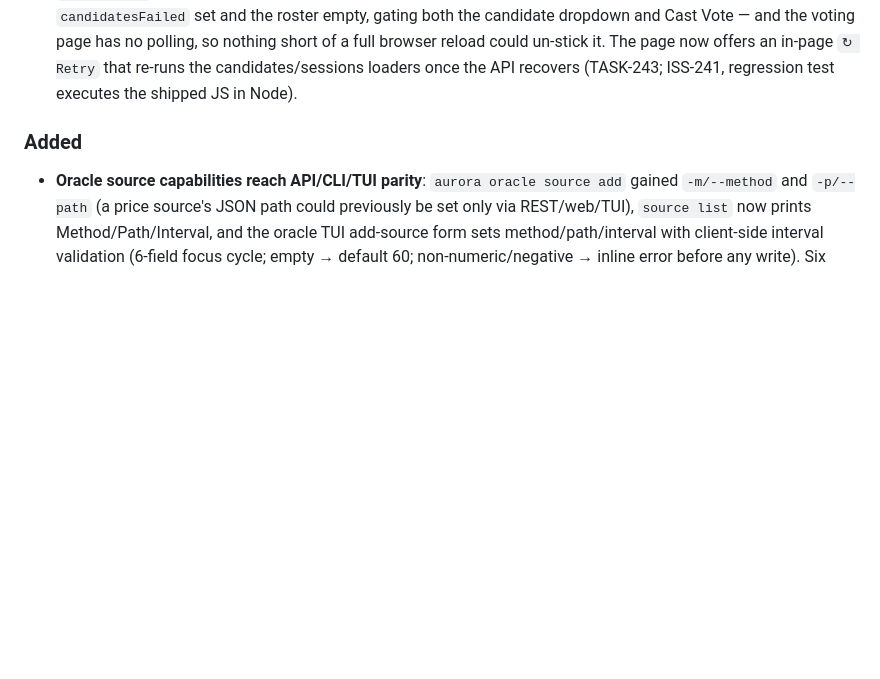
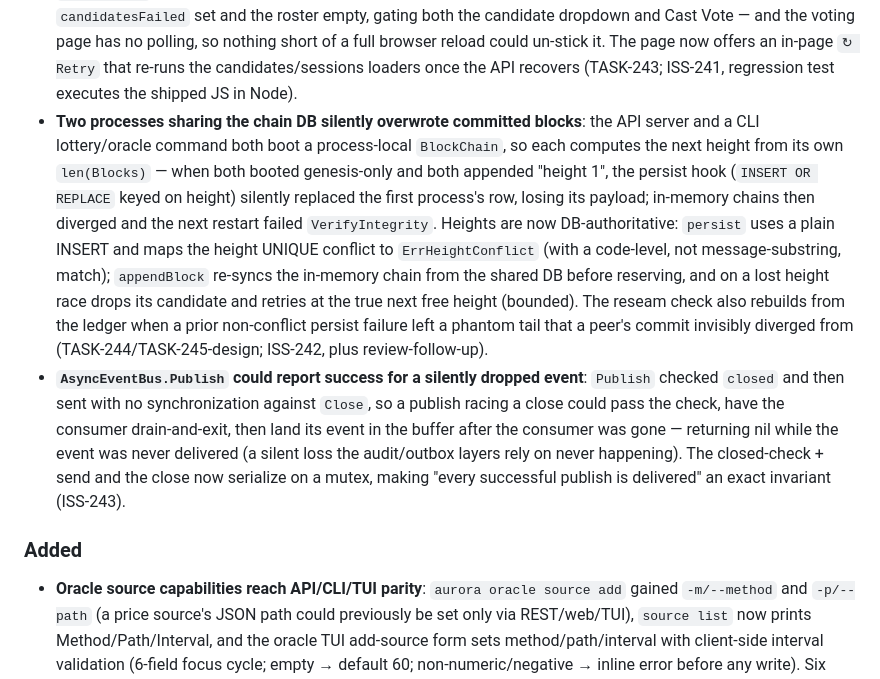
Before and after one commit to pplmx/aurora, a Markdown page: CHANGELOG.md, the part around the change. GitHub-like rendering; blank space fills up the shorter version.

Commit message:
docs: record rounds 144-146 in CHANGELOG v1.93 and STATE focus (blockchain multi-process height reservation + event-bus publish/close race)

```diff
--- a/CHANGELOG.md
+++ b/CHANGELOG.md
@@ -129,6 +129,28 @@ documented in their per-milestone ROADMAP files.
   un-stick it. The page now offers an in-page `↻ Retry` that re-runs the
   candidates/sessions loaders once the API recovers (TASK-243; ISS-241,
   regression test executes the shipped JS in Node).
+- **Two processes sharing the chain DB silently overwrote committed blocks**:
+  the API server and a CLI lottery/oracle command both boot a process-local
+  `BlockChain`, so each computes the next height from its own `len(Blocks)` —
+  when both booted genesis-only and both appended "height 1", the persist hook
+  (`INSERT OR REPLACE` keyed on height) silently replaced the first process's
+  row, losing its payload; in-memory chains then diverged and the next restart
+  failed `VerifyIntegrity`. Heights are now DB-authoritative: `persist` uses a
+  plain INSERT and maps the height UNIQUE conflict to `ErrHeightConflict` (with
+  a code-level, not message-substring, match); `appendBlock` re-syncs the
+  in-memory chain from the shared DB before reserving, and on a lost height
+  race drops its candidate and retries at the true next free height (bounded).
+  The reseam check also rebuilds from the ledger when a prior non-conflict
+  persist failure left a phantom tail that a peer's commit invisibly diverged
+  from (TASK-244/TASK-245-design; ISS-242, plus review-follow-up).
+- **`AsyncEventBus.Publish` could report success for a silently dropped
+  event**: `Publish` checked `closed` and then sent with no synchronization
+  against `Close`, so a publish racing a close could pass the check, have the
+  consumer drain-and-exit, then land its event in the buffer after the
+  consumer was gone — returning nil while the event was never delivered (a
+  silent loss the audit/outbox layers rely on never happening). The
+  closed-check + send and the close now serialize on a mutex, making "every
+  successful publish is delivered" an exact invariant (ISS-243).
 
 ### Added
 
```
Also changed, not shown: .planning/STATE.md (+1 -1 lines).
